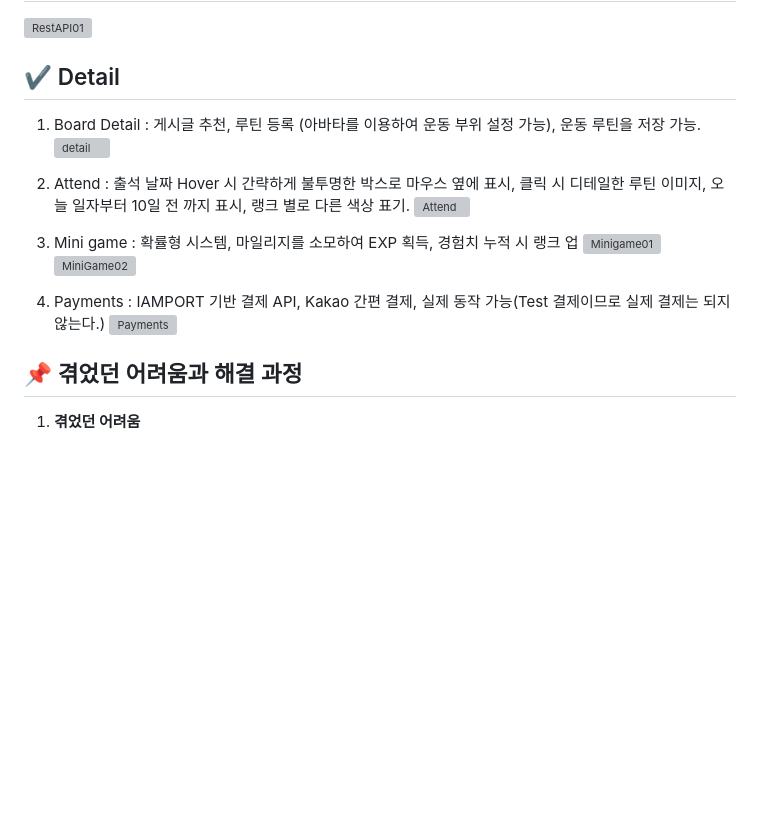
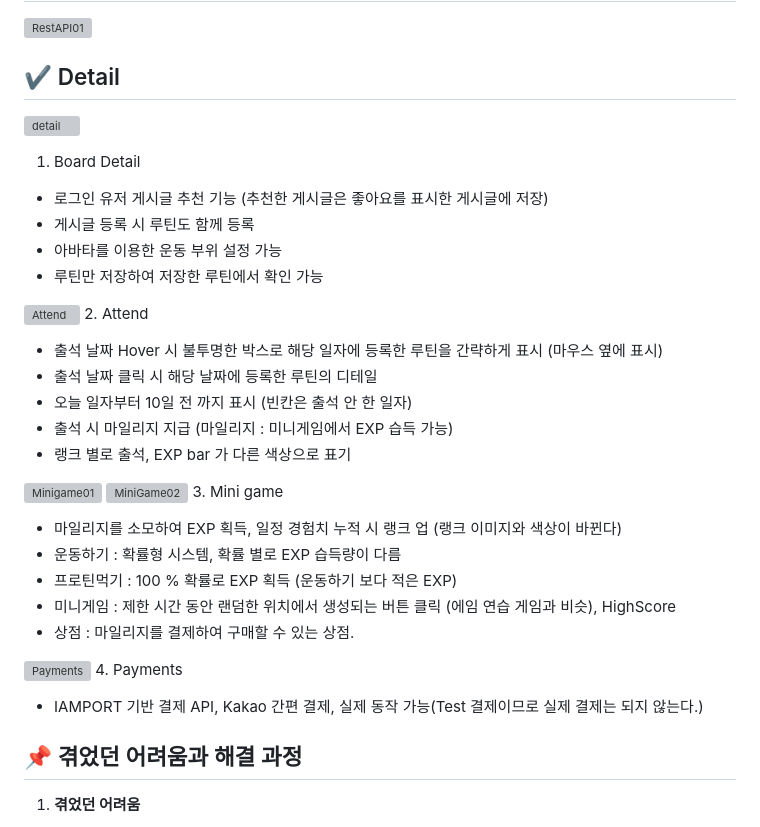
Before and after one commit to Geunbeom/WebProject, a Markdown page: Final Project/README.md, the part around the change. Drawn GitHub-style; blank space fills up the shorter version; grey boxes are pictures that could not be loaded.

```diff
--- a/Final Project/README.md
+++ b/Final Project/README.md
@@ -76,24 +76,39 @@
 
 ## ✔ Detail
 
-1. Board Detail : 게시글 추천, 루틴 등록 (아바타를 이용하여 운동 부위 설정 가능), 운동 루틴을 저장 가능.
 ![detail](https://github.com/Geunbeom/WebProject/assets/160552393/e3fee263-878e-4156-bc4a-98d27bb0acb8)
+1. Board Detail
+- 로그인 유저 게시글 추천 기능 (추천한 게시글은 좋아요를 표시한 게시글에 저장)
+- 게시글 등록 시 루틴도 함께 등록
+- 아바타를 이용한 운동 부위 설정 가능
+- 루틴만 저장하여 저장한 루틴에서 확인 가능
 
 </br>
 
-2. Attend : 출석 날짜 Hover 시 간략하게 불투명한 박스로 마우스 옆에 표시, 클릭 시 디테일한 루틴 이미지, 오늘 일자부터 10일 전 까지 표시, 랭크 별로 다른 색상 표기.
 ![Attend](https://github.com/Geunbeom/WebProject/assets/160552393/86ece31a-eebb-4574-9ea4-3c388503181a)
+2. Attend
+- 출석 날짜 Hover 시 불투명한 박스로 해당 일자에 등록한 루틴을 간략하게 표시 (마우스 옆에 표시)
+- 출석 날짜 클릭 시 해당 날짜에 등록한 루틴의 디테일
+- 오늘 일자부터 10일 전 까지 표시 (빈칸은 출석 안 한 일자)
+- 출석 시 마일리지 지급 (마일리지 : 미니게임에서 EXP 습득 가능)
+- 랭크 별로 출석, EXP bar 가 다른 색상으로 표기
 
 </br>
 
-3. Mini game : 확률형 시스템, 마일리지를 소모하여 EXP 획득, 경험치 누적 시 랭크 업
 ![Minigame01](https://github.com/Geunbeom/WebProject/assets/160552393/f0630c59-4ea4-4020-acb6-52012e73dd9e)
 ![MiniGame02](https://github.com/Geunbeom/Baekjoon/assets/160552393/5dbd8347-8434-4a5b-bd44-113cfebfdf15)
+3. Mini game
+- 마일리지를 소모하여 EXP 획득, 일정 경험치 누적 시 랭크 업 (랭크 이미지와 색상이 바뀐다)
+- 운동하기 : 확률형 시스템, 확률 별로 EXP 습득량이 다름
+- 프로틴먹기 : 100 % 확률로 EXP 획득 (운동하기 보다 적은 EXP)
+- 미니게임 : 제한 시간 동안 랜덤한 위치에서 생성되는 버튼 클릭 (에임 연습 게임과 비슷), HighScore
+- 상점 : 마일리지를 결제하여 구매할 수 있는 상점.
 
 </br>
 
-4. Payments : IAMPORT 기반 결제 API, Kakao 간편 결제, 실제 동작 가능(Test 결제이므로 실제 결제는 되지 않는다.)
 ![Payments](https://github.com/Geunbeom/Baekjoon/assets/160552393/da7b42e0-6b05-419e-b6d1-6ae26e4b021c)
+4. Payments
+- IAMPORT 기반 결제 API, Kakao 간편 결제, 실제 동작 가능(Test 결제이므로 실제 결제는 되지 않는다.)
 
 </br>
 
```
